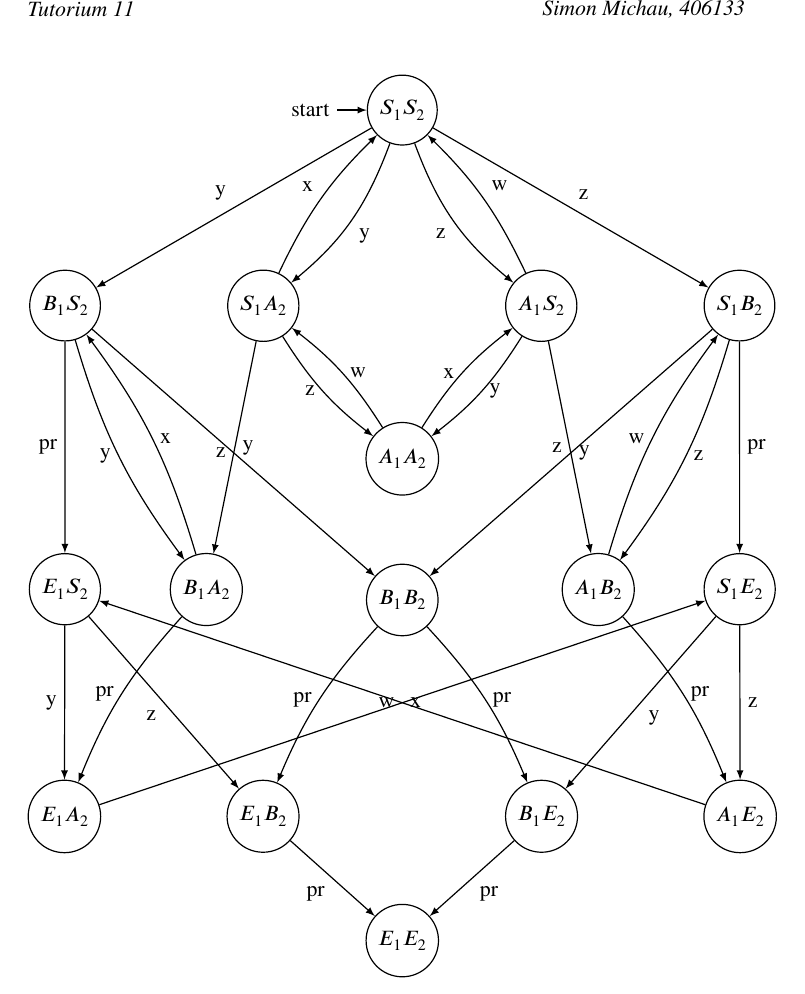
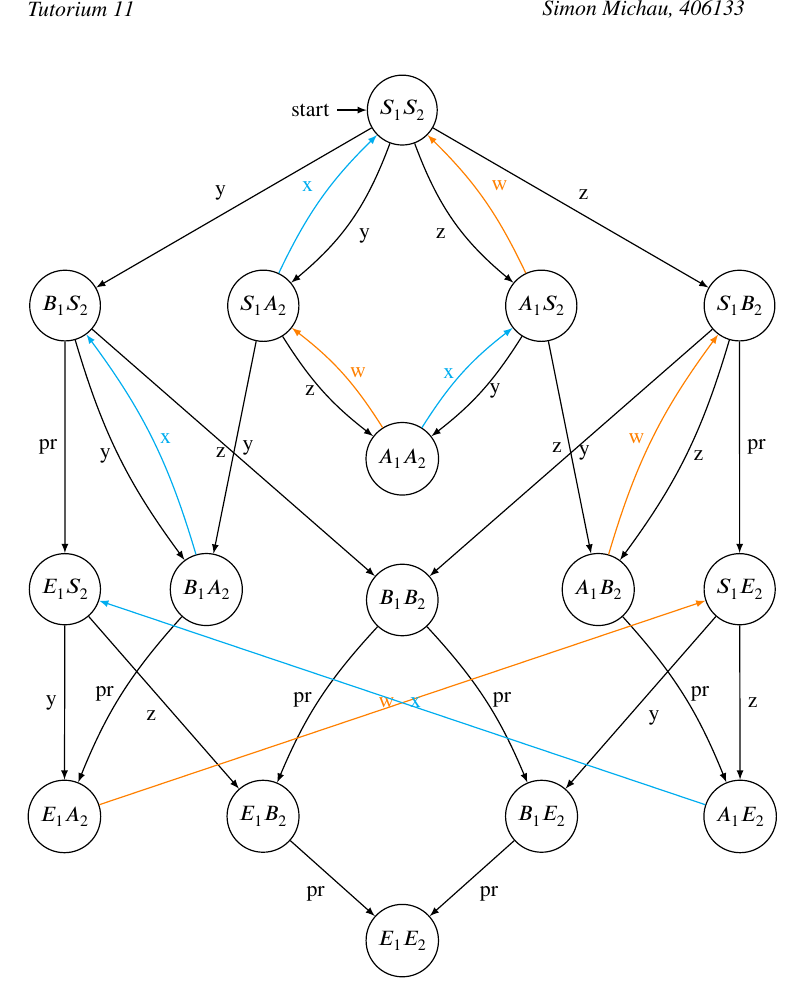
Before and after one commit to CodingTil/2020---Formale-Systeme-Automaten-Prozesse---Aufgaben, a LaTeX document (Übungsblatt 11/Übungsblatt.tex): part of page 3 of 3, cut so that both start at the same text. Compiled offline with pdfLaTeX.

Commit message:
Updated H37

```diff
--- a/Übungsblatt 11/Übungsblatt.tex
+++ b/Übungsblatt 11/Übungsblatt.tex
@@ -164,38 +164,38 @@ Bilde $P_1 \shuffle P_2$. Es seien \\$w\Leftrightarrow u:=1$,\\ $x\Leftrightarro
 	%4th Layer
 	\node[state]		(EE) [below=14cm]				{$E_1E_2$};
 
-	\path	(SS)edge [above left] 					node {y} (BS)
-				edge [bend left=15, below right]	node {y} (SA)
-				edge [bend right=15, below left]	node {z} (AS)
-				edge [above right]					node {z} (SB)
-			(BS)edge [left] 						node {pr} (ES)
-				edge [bend right=10, left] 			node {y} (BA)
-				edge [left] 						node {z} (BB)
-			(SA)edge [bend left=10, above left] 	node {x} (SS)
-				edge [right]				 		node {y} (BA)
-				edge [bend right=10, left]			node {z} (AA)
-			(AS)edge [bend right=10, above right] 	node {w} (SS)
-				edge [bend left=10, right] 			node {y} (AA)
-				edge [left] 						node {z} (AB)
-			(SB)edge [right] 						node {pr} (SE)
-				edge [right] 						node {y} (BB)
-				edge [bend left=10, right]			node {z} (AB)
-			(AA)edge [bend right=10, right] 		node {w} (SA)
-				edge [bend left=10, left] 			node {x} (AS)
-			(ES)edge [left] 						node {y} (EA)
-				edge [below left] 					node {z} (EB)
-			(BA)edge [bend right=10, left] 			node {pr} (EA)
-				edge [bend right=10, right] 		node {x} (BS)
-			(BB)edge [bend right=10, left] 			node {pr} (EB)
-				edge [bend left=10, right] 			node {pr} (BE)
-			(AB)edge [bend left=10, right] 			node {pr} (AE)
-				edge [bend left=10, left] 			node {w} (SB)
-			(SE)edge [right] 						node {z} (AE)
-				edge [below right] 					node {y} (BE)
-			(EB)edge [below left] 					node {pr} (EE)
-			(BE)edge [below right]			 		node {pr} (EE)
-			(EA)edge [left] node {w} (SE)
-			(AE)edge [right] node {x} (ES)
+	\path	(SS)edge [above left] 								node {y} (BS)
+				edge [bend left=15, below right]				node {y} (SA)
+				edge [bend right=15, below left]				node {z} (AS)
+				edge [above right]								node {z} (SB)
+			(BS)edge [left] 									node {pr} (ES)
+				edge [bend right=10, left] 						node {y} (BA)
+				edge [left] 									node {z} (BB)
+			(SA)edge [color=cyan, bend left=10, above left] 	node {x} (SS)
+				edge [right]				 					node {y} (BA)
+				edge [bend right=10, left]						node {z} (AA)
+			(AS)edge [color=orange, bend right=10, above right] node {w} (SS)
+				edge [bend left=10, right] 						node {y} (AA)
+				edge [left] 									node {z} (AB)
+			(SB)edge [right] 									node {pr} (SE)
+				edge [right] 									node {y} (BB)
+				edge [bend left=10, right]						node {z} (AB)
+			(AA)edge [color=orange, bend right=10, right] 		node {w} (SA)
+				edge [color=cyan, bend left=10, left] 			node {x} (AS)
+			(ES)edge [left] 									node {y} (EA)
+				edge [below left] 								node {z} (EB)
+			(BA)edge [bend right=10, left] 						node {pr} (EA)
+				edge [color=cyan,bend right=10, right] 			node {x} (BS)
+			(BB)edge [bend right=10, left] 						node {pr} (EB)
+				edge [bend left=10, right] 						node {pr} (BE)
+			(AB)edge [bend left=10, right] 						node {pr} (AE)
+				edge [color=orange, bend left=10, left]			node {w} (SB)
+			(SE)edge [right] 									node {z} (AE)
+				edge [below right] 								node {y} (BE)
+			(EB)edge [below left] 								node {pr} (EE)
+			(BE)edge [below right]			 					node {pr} (EE)
+			(EA)edge [color=orange, left]						node {w} (SE)
+			(AE)edge [color=cyan, right] 						node {x} (ES)
 	;
  \end{tikzpicture}
 
```
Also changed, not shown: Übungsblatt 11/Übungsblatt.pdf, 1 other file.
